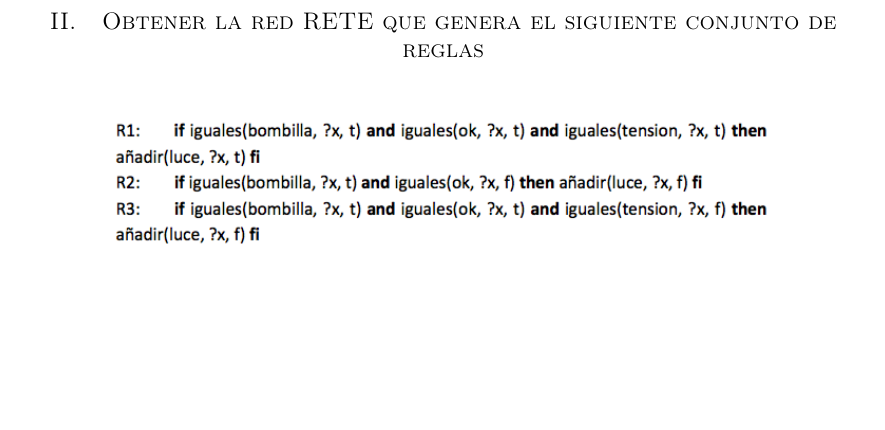
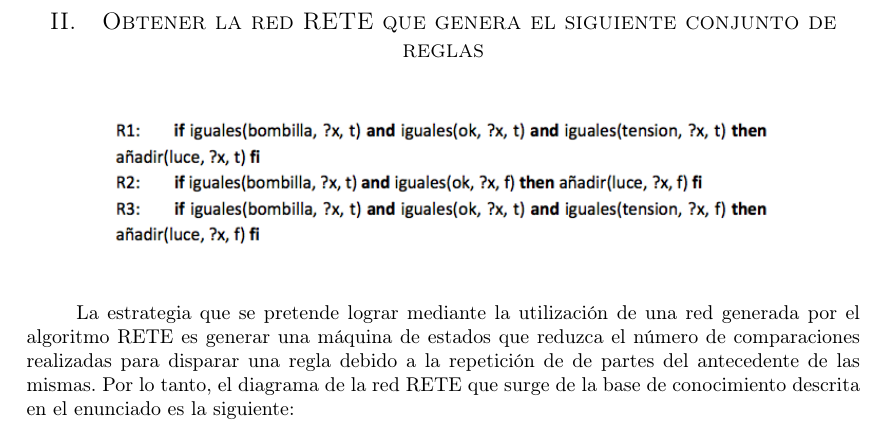
Before and after one commit to garciparedes/knowledge-rule-based-systems, a LaTeX document (main.tex): part of the page before the commit and part of page 1 of 2 after it, cut so that both start at the same text, the shorter picture padded with empty space. Compiled offline with pdfLaTeX.

Commit message:
Done with exercise 2

```diff
--- a/main.tex
+++ b/main.tex
@@ -61,8 +61,11 @@
 
 	\section{Obtener la red RETE que genera el siguiente conjunto de reglas}
 
-	\begin{figure}[H]
-		\begin{center}
-			\includegraphics[width=0.8\textwidth]{rete-exercise}
-		\end{center}
-	\end{figure}
+		\begin{figure}[H]
+			\begin{center}
+				\includegraphics[width=0.8\textwidth]{rete-exercise}
+			\end{center}
+		\end{figure}
+
+		\paragraph{}
+		La estrategia que se pretende lograr mediante la utilización de una red generada por el algoritmo RETE es generar una máquina de estados que reduzca el número de comparaciones realizadas para disparar una regla debido a la repetición de de partes del antecedente de las mismas. Por lo tanto, el diagrama de la red RETE que surge de la base de conocimiento descrita en el enunciado es la siguiente:
@@ -69,2 +77,3 @@
+		\end{figure}
 
 \end{document}
```
Also changed, not shown: images/rete-graph.png (added), main.pdf, main.tex (5 more changed lines).
